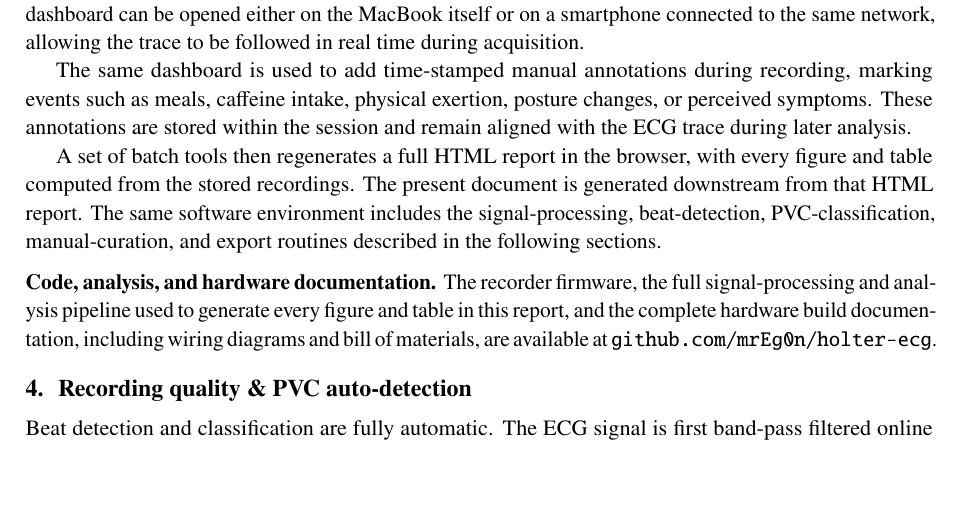
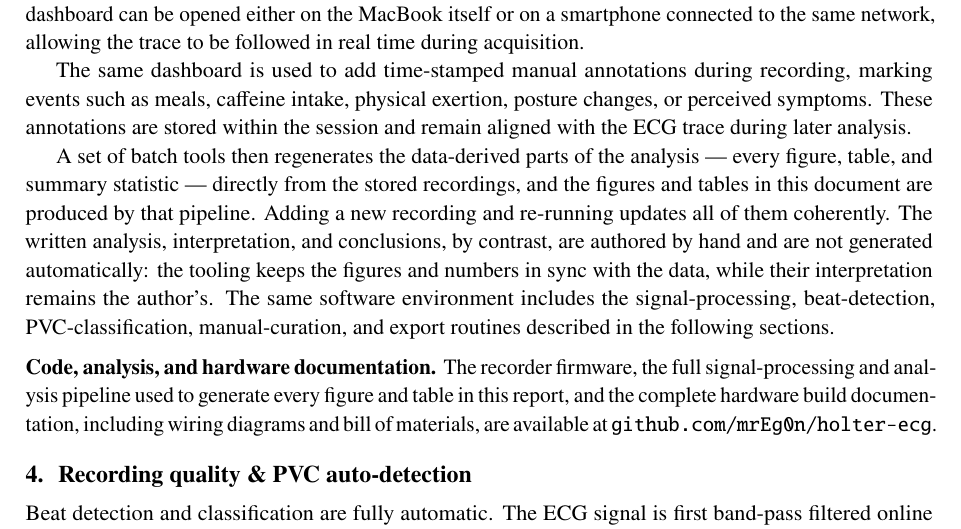
Before and after one commit to mrEg0n/holter-ecg, a LaTeX document (reports/holter_report.tex): part of page 2 of 23, cut so that both start at the same text, the shorter picture padded with empty space. Compiled offline with pdfLaTeX.

Commit message:
docs: clarify the pipeline regenerates data/figures, not the interpretation
Make explicit in both README and report that re-running updates only the
data-derived figures, tables and summaries from the recordings, while the
written analysis, interpretation and conclusions are authored by hand and are
never generated automatically.

```diff
--- a/reports/holter_report.tex
+++ b/reports/holter_report.tex
@@ -148,7 +148,7 @@ On the host side --- currently a MacBook --- a Python application receives the s
 
 The same dashboard is used to add time-stamped manual annotations during recording, marking events such as meals, caffeine intake, physical exertion, posture changes, or perceived symptoms. These annotations are stored within the session and remain aligned with the ECG trace during later analysis.
 
-A set of batch tools then regenerates a full HTML report in the browser, with every figure and table computed from the stored recordings. The present document is generated downstream from that HTML report. The same software environment includes the signal-processing, beat-detection, PVC-classification, manual-curation, and export routines described in the following sections.
+A set of batch tools then regenerates the data-derived parts of the analysis --- every figure, table, and summary statistic --- directly from the stored recordings, and the figures and tables in this document are produced by that pipeline. Adding a new recording and re-running updates all of them coherently. The written analysis, interpretation, and conclusions, by contrast, are authored by hand and are not generated automatically: the tooling keeps the figures and numbers in sync with the data, while their interpretation remains the author's. The same software environment includes the signal-processing, beat-detection, PVC-classification, manual-curation, and export routines described in the following sections.
 
 \medskip
 \noindent\textbf{Code, analysis, and hardware documentation.} The recorder firmware, the full signal-processing and analysis pipeline used to generate every figure and table in this report, and the complete hardware build documentation, including wiring diagrams and bill of materials, are available at \href{https://github.com/mrEg0n/holter-ecg}{\texttt{github.com/mrEg0n/holter-ecg}}.
```
Also changed, not shown: README.md.
